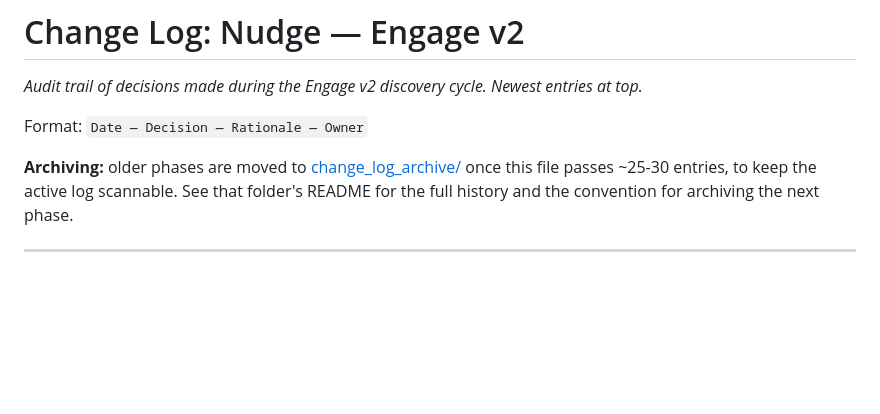
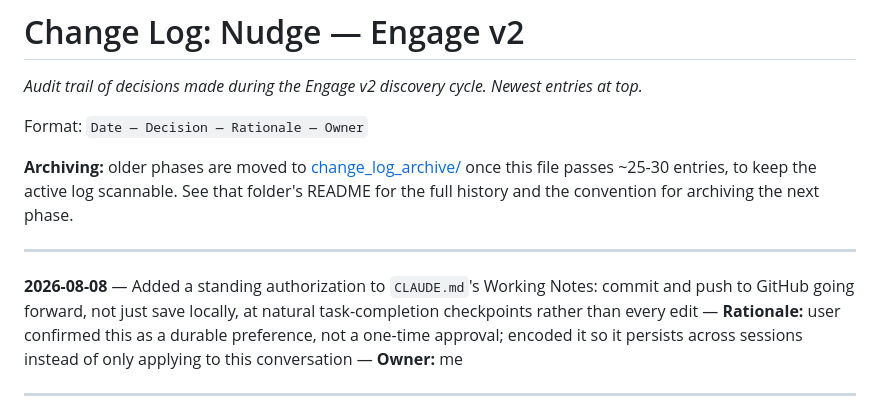
Before and after one commit to fnajam325/cc4pm-workspace, a Markdown page: change_log.md, the part around the change. Rendered like a GitHub page; blank space fills up the shorter version.

```diff
--- a/change_log.md
+++ b/change_log.md
@@ -5,6 +5,10 @@
 Format: `Date — Decision — Rationale — Owner`
 
 **Archiving:** older phases are moved to [change_log_archive/](change_log_archive/README.md) once this file passes ~25-30 entries, to keep the active log scannable. See that folder's README for the full history and the convention for archiving the next phase.
+
+---
+
+**2026-08-08** — Added a standing authorization to `CLAUDE.md`'s Working Notes: commit and push to GitHub going forward, not just save locally, at natural task-completion checkpoints rather than every edit — **Rationale:** user confirmed this as a durable preference, not a one-time approval; encoded it so it persists across sessions instead of only applying to this conversation — **Owner:** me
 
 ---
 
```
Also changed, not shown: CLAUDE.md (+1 -0 lines).
